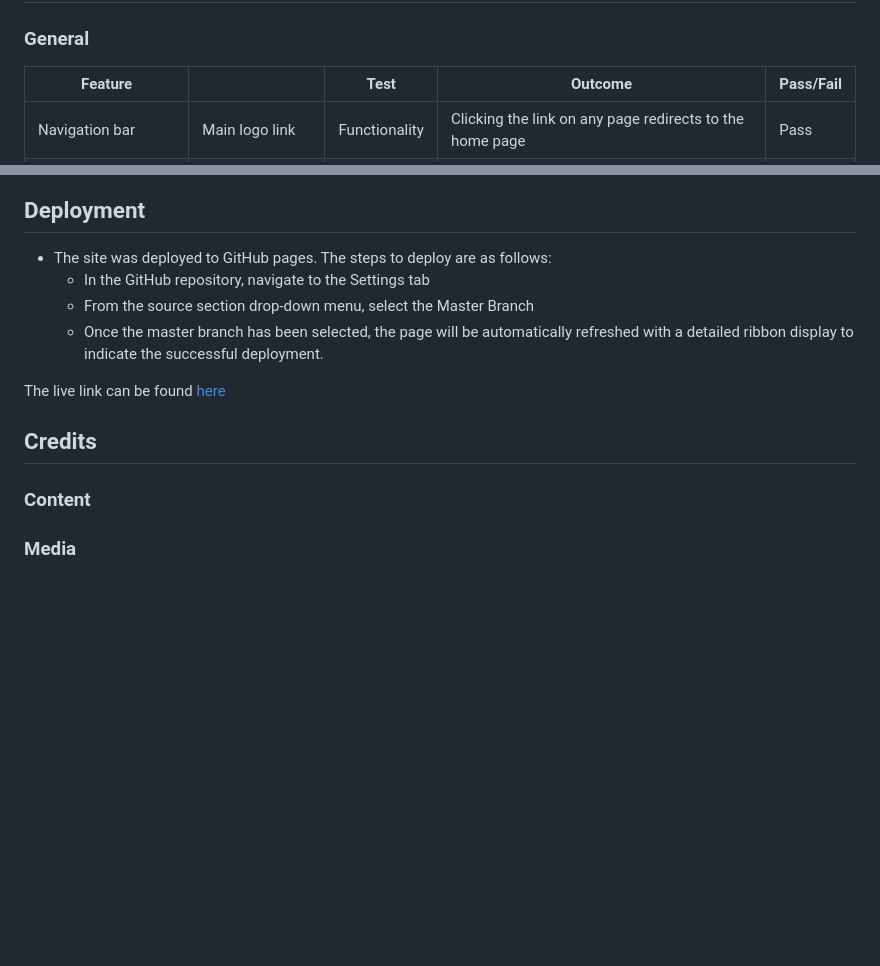
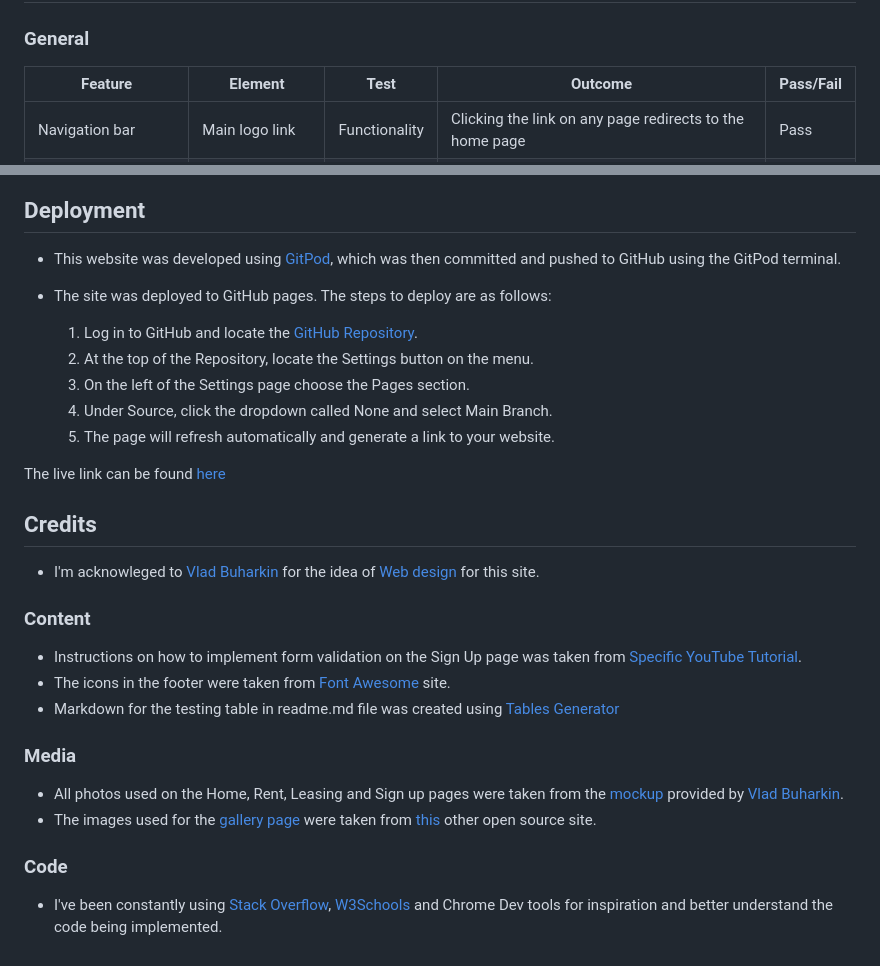
Before and after one commit to gennadiy-gaysha/portfolio_project_1, a Markdown page: README.md, 2 parts joined by grey strips. Drawn GitHub-style; blank space fills up the shorter version.

Commit message:
Add testing table and Credentials to readme.md file

```diff
--- a/README.md
+++ b/README.md
@@ -78,7 +78,7 @@ The site will be targeted to those who want to eliminate time-consuming process
 
 ### General
 
-| **Feature**                    |                         | **Test**      | **Outcome**                                                                                                              | **Pass/Fail** |
+| **Feature**                    | **Element**                  | **Test**      | **Outcome**                                                                                                              | **Pass/Fail** |
 |--------------------------------|------------------------------|---------------|--------------------------------------------------------------------------------------------------------------------------|---------------|
 | Navigation bar                 | Main logo link               | Functionality | Clicking the link on any page redirects to the home page                                                                 | Pass          |
 |                                | Menu items                   | Functionality | Clicking any menu link redirects to the appropriate page                                                                 | Pass          |
@@ -122,8 +122,12 @@ The site will be targeted to those who want to eliminate time-consuming process
 
 ## Deployment
 
+- This website was developed using [GitPod](https://www.gitpod.io/), which was then committed and pushed to GitHub using the GitPod terminal.
+
 - The site was deployed to GitHub pages. The steps to deploy are as follows:
-  - In the GitHub repository, navigate to the Settings tab
-  - From the source section drop-down menu, select the Master Branch
-  - Once the master branch has been selected, the page will be automatically refreshed with a detailed ribbon display to indicate the successful deployment.
+    1. Log in to GitHub and locate the [GitHub Repository](https://github.com/).
+    2. At the top of the Repository, locate the Settings button on the menu.
+    3. On the left of the Settings page choose the Pages section.
+    4. Under Source, click the dropdown called None and select Main Branch.
+    5. The page will refresh automatically and generate a link to your website.
 
@@ -131,6 +135,21 @@ The live link can be found [here](https://gennadiy-gaysha.github.io/portfolio_pr
 
 ## Credits
 
+- I'm acknowleged to [Vlad Buharkin](https://www.facebook.com/vlad.buharkin) for the idea of [Web design](https://www.figma.com/file/RFOv8bgmCO04pBrn5i2DnS/Untitled?node-id=0%3A1&t=HnHRoD0N402QrTta-1) for this site.
+
 ### Content
 
+- Instructions on how to implement form validation on the Sign Up page was taken from [Specific YouTube Tutorial](https://www.youtube.com/).
+- The icons in the footer were taken from [Font Awesome](https://fontawesome.com/) site.
+- Markdown for the testing table in readme.md file was created using [Tables Generator](https://www.tablesgenerator.com/markdown_tables)
+
 ### Media
+
+- All photos used on the Home, Rent, Leasing and Sign up pages were taken from the [mockup](https://www.figma.com/file/RFOv8bgmCO04pBrn5i2DnS/Untitled?node-id=0%3A1&t=HnHRoD0N402QrTta-1) provided by [Vlad Buharkin](https://www.facebook.com/vlad.buharkin).
+- The images used for the [gallery page](https://gennadiy-gaysha.github.io/portfolio_project_1/gallery.html) were taken from [this](https://www.pexels.com/) other open source site.
+
+### Code
+
+- I've been constantly using [Stack Overflow](https://stackoverflow.com/),
+[W3Schools](https://www.w3schools.com/) and Chrome Dev tools for inspiration
+and better understand the code being implemented.
```
Also changed, not shown: other parts of README.md (+1 -1 lines).
